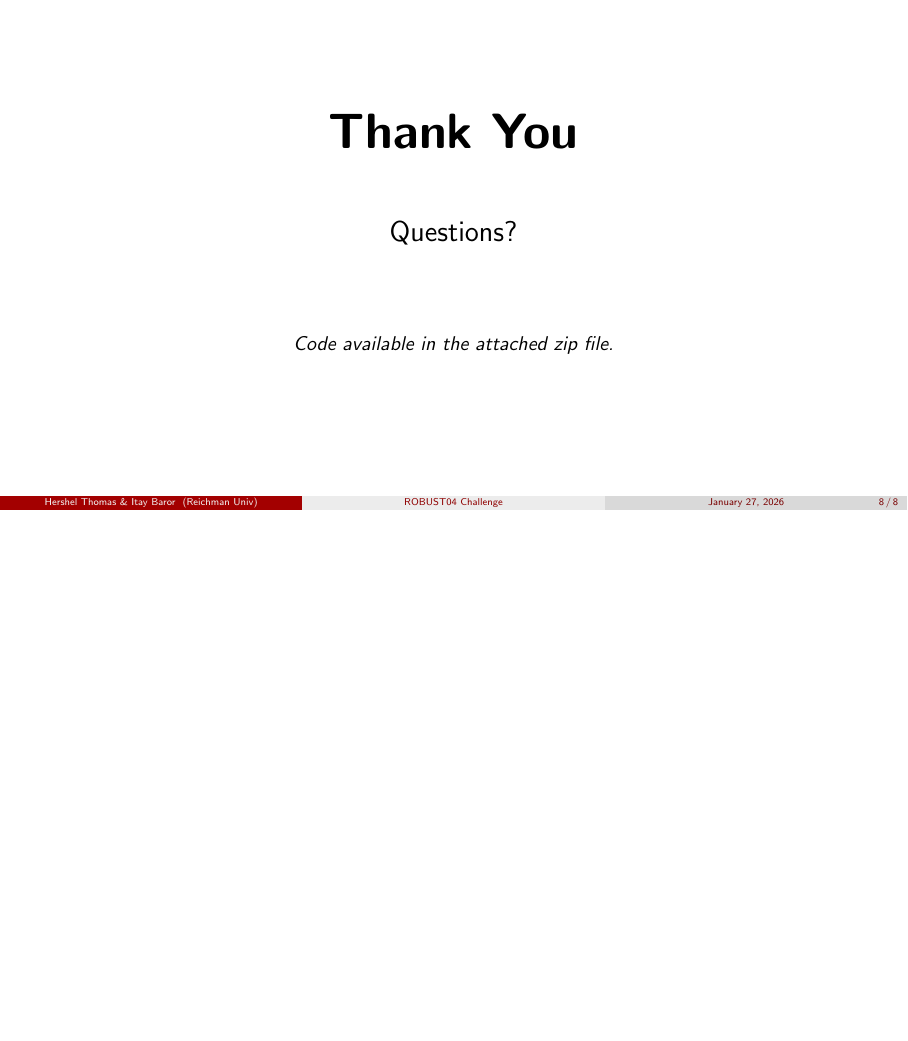
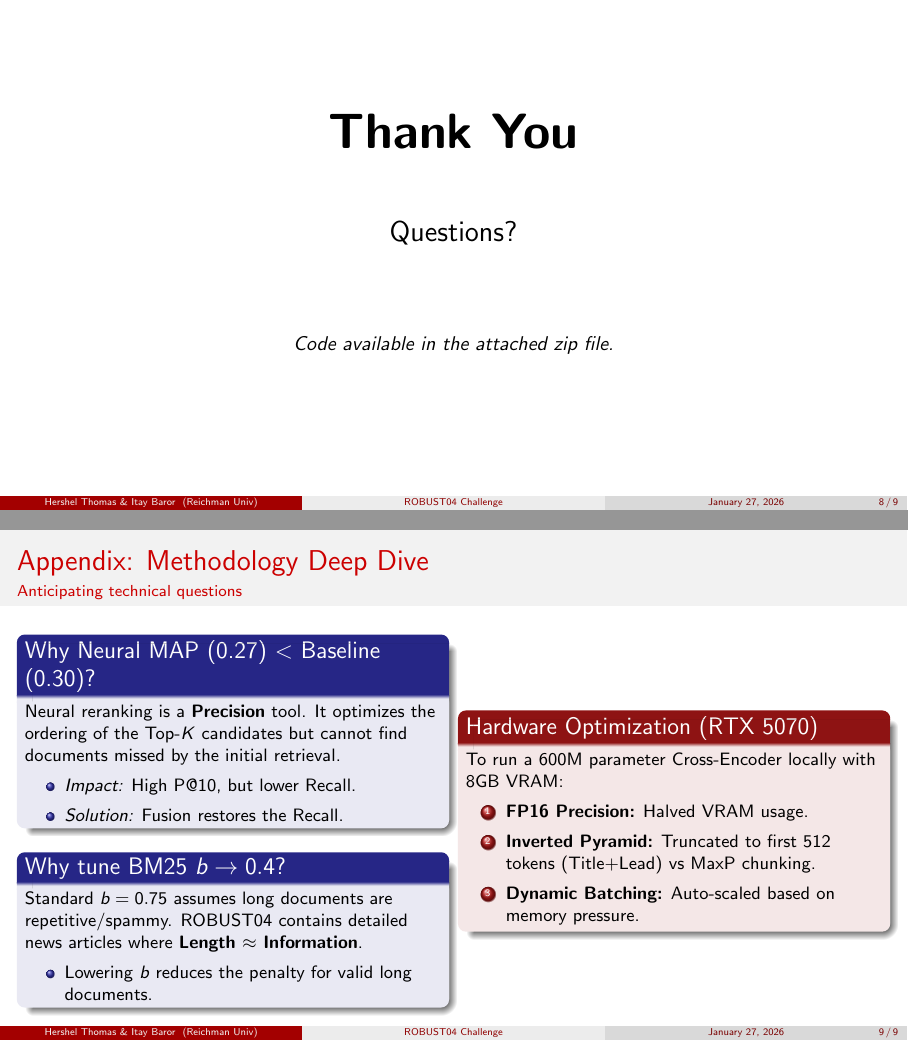
Before and after one commit to HershelT/QuadRank-Robust04, LaTeX slides (presentation.tex): page 8 of 8 before the commit and pages 8 and 9 of 9 after it, the two joined at a grey line, the shorter picture padded with empty space. Compiled offline with pdfLaTeX.

Commit message:
docs: add questions to presentations

```diff
--- a/presentation.tex
+++ b/presentation.tex
@@ -218,4 +218,42 @@
     \textit{Code available in the attached zip file.}
 \end{frame}
 
+% --- Slide 9: Backup / Q&A Support ---
+\begin{frame}{Appendix: Methodology Deep Dive}
+    \framesubtitle{Anticipating technical questions}
+
+    \begin{columns}
+        % Left Column: The "Why" behind the numbers
+        \column{0.48\textwidth}
+        \begin{block}{Why Neural MAP (0.27) $<$ Baseline (0.30)?}
+            \small
+            Neural reranking is a \textbf{Precision} tool. It optimizes the ordering of the Top-$K$ candidates but cannot find documents missed by the initial retrieval.
+            \begin{itemize}
+                \item \textit{Impact:} High P@10, but lower Recall.
+                \item \textit{Solution:} Fusion restores the Recall.
+            \end{itemize}
+        \end{block}
+
+        \begin{block}{Why tune BM25 $b \to 0.4$?}
+            \small
+            Standard $b=0.75$ assumes long documents are repetitive/spammy. ROBUST04 contains detailed news articles where \textbf{Length $\approx$ Information}.
+            \begin{itemize}
+                \item Lowering $b$ reduces the penalty for valid long documents.
+            \end{itemize}
+        \end{block}
+
+        % Right Column: Engineering & Hardware
+        \column{0.48\textwidth}
+        \begin{alertblock}{Hardware Optimization (RTX 5070)}
+            \small
+            To run a 600M parameter Cross-Encoder locally with 8GB VRAM:
+            \begin{enumerate}
+                \item \textbf{FP16 Precision:} Halved VRAM usage.
+                \item \textbf{Inverted Pyramid:} Truncated to first 512 tokens (Title+Lead) vs MaxP chunking.
+                \item \textbf{Dynamic Batching:} Auto-scaled based on memory pressure.
+            \end{enumerate}
+        \end{alertblock}
+    \end{columns}
+\end{frame}
+
 \end{document}
```
Also changed, not shown: presentation.pdf.
